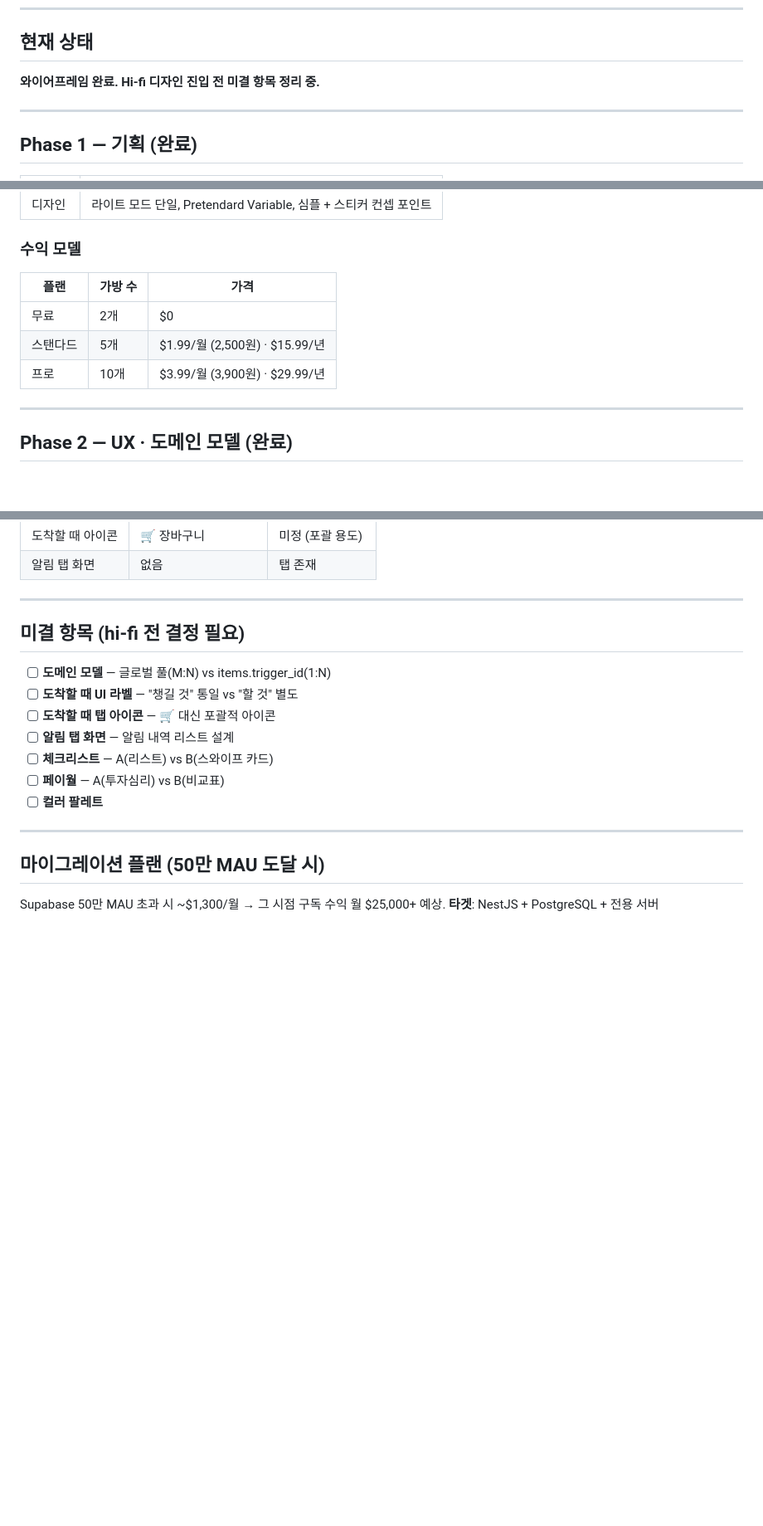
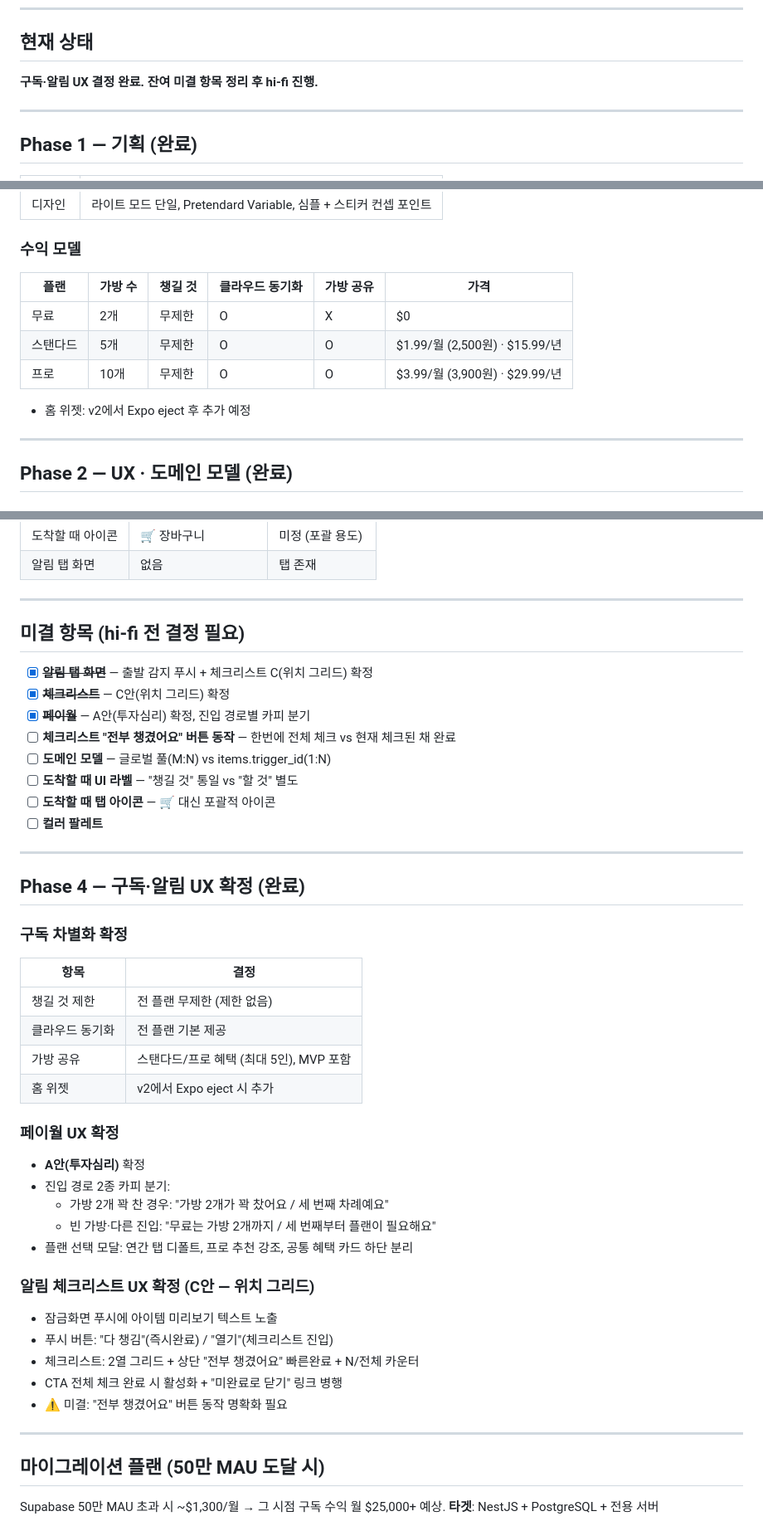
Before and after one commit to lazna2367/amatda-app, a Markdown page: PROGRESS.md, 3 parts joined by grey strips. Shown at 83% size. Rendered like a GitHub page; blank space fills up the shorter version.

```diff
--- a/PROGRESS.md
+++ b/PROGRESS.md
@@ -6,7 +6,7 @@ amatda (아맞다) 기획·설계 진행 현황.
 
 ## 현재 상태
 
-**와이어프레임 완료. Hi-fi 디자인 진입 전 미결 항목 정리 중.**
+**구독·알림 UX 결정 완료. 잔여 미결 항목 정리 후 hi-fi 진행.**
 
 ---
 
@@ -28,11 +28,13 @@ amatda (아맞다) 기획·설계 진행 현황.
 
 ### 수익 모델
 
-| 플랜 | 가방 수 | 가격 |
-|---|---|---|
-| 무료 | 2개 | $0 |
-| 스탠다드 | 5개 | $1.99/월 (2,500원) · $15.99/년 |
-| 프로 | 10개 | $3.99/월 (3,900원) · $29.99/년 |
+| 플랜 | 가방 수 | 챙길 것 | 클라우드 동기화 | 가방 공유 | 가격 |
+|---|---|---|---|---|---|
+| 무료 | 2개 | 무제한 | O | X | $0 |
+| 스탠다드 | 5개 | 무제한 | O | O | $1.99/월 (2,500원) · $15.99/년 |
+| 프로 | 10개 | 무제한 | O | O | $3.99/월 (3,900원) · $29.99/년 |
+
+- 홈 위젯: v2에서 Expo eject 후 추가 예정
 
 ---
 
@@ -135,13 +137,43 @@ Claude Design에서 제작. `wireframe/` 폴더에 저장.
 
 ## 미결 항목 (hi-fi 전 결정 필요)
 
+- [x] ~~**알림 탭 화면**~~ — 출발 감지 푸시 + 체크리스트 C(위치 그리드) 확정
+- [x] ~~**체크리스트**~~ — C안(위치 그리드) 확정
+- [x] ~~**페이월**~~ — A안(투자심리) 확정, 진입 경로별 카피 분기
+- [ ] **체크리스트 "전부 챙겼어요" 버튼 동작** — 한번에 전체 체크 vs 현재 체크된 채 완료
 - [ ] **도메인 모델** — 글로벌 풀(M:N) vs items.trigger_id(1:N)
 - [ ] **도착할 때 UI 라벨** — "챙길 것" 통일 vs "할 것" 별도
 - [ ] **도착할 때 탭 아이콘** — 🛒 대신 포괄적 아이콘
-- [ ] **알림 탭 화면** — 알림 내역 리스트 설계
-- [ ] **체크리스트** — A(리스트) vs B(스와이프 카드)
-- [ ] **페이월** — A(투자심리) vs B(비교표)
 - [ ] **컬러 팔레트**
+
+---
+
+## Phase 4 — 구독·알림 UX 확정 (완료)
+
+### 구독 차별화 확정
+
+| 항목 | 결정 |
+|---|---|
+| 챙길 것 제한 | 전 플랜 무제한 (제한 없음) |
+| 클라우드 동기화 | 전 플랜 기본 제공 |
+| 가방 공유 | 스탠다드/프로 혜택 (최대 5인), MVP 포함 |
+| 홈 위젯 | v2에서 Expo eject 시 추가 |
+
+### 페이월 UX 확정
+
+- **A안(투자심리)** 확정
+- 진입 경로 2종 카피 분기:
+  - 가방 2개 꽉 찬 경우: "가방 2개가 꽉 찼어요 / 세 번째 차례예요"
+  - 빈 가방·다른 진입: "무료는 가방 2개까지 / 세 번째부터 플랜이 필요해요"
+- 플랜 선택 모달: 연간 탭 디폴트, 프로 추천 강조, 공통 혜택 카드 하단 분리
+
+### 알림 체크리스트 UX 확정 (C안 — 위치 그리드)
+
+- 잠금화면 푸시에 아이템 미리보기 텍스트 노출
+- 푸시 버튼: "다 챙김"(즉시완료) / "열기"(체크리스트 진입)
+- 체크리스트: 2열 그리드 + 상단 "전부 챙겼어요" 빠른완료 + N/전체 카운터
+- CTA 전체 체크 완료 시 활성화 + "미완료로 닫기" 링크 병행
+- ⚠️ 미결: "전부 챙겼어요" 버튼 동작 명확화 필요
 
 ---
 
```
Also changed, not shown: CLAUDE.md (+30 -9 lines).
